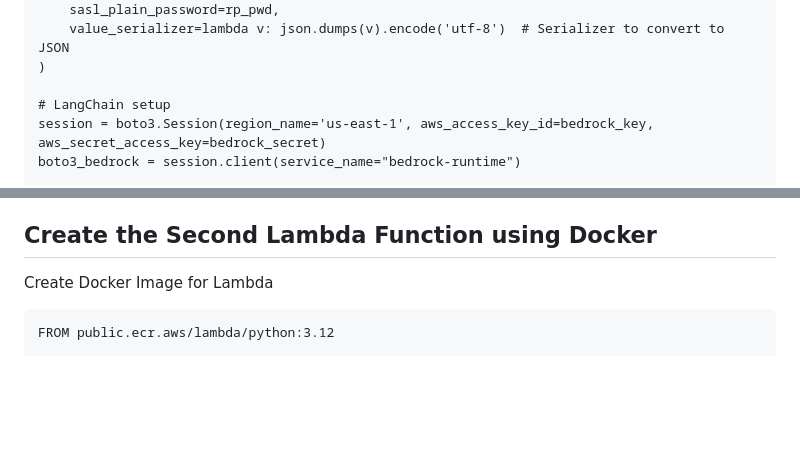
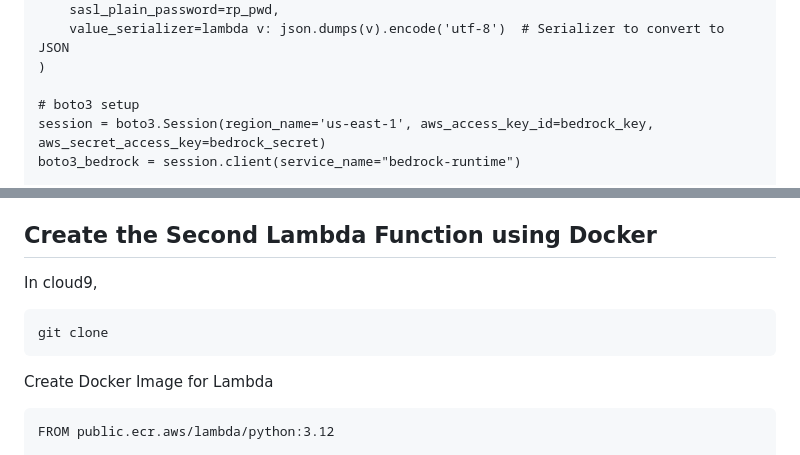
Before and after one commit to weimeilin79/rpg-rag, a Markdown page: instructions/module-one/02-genai_lambda.md, 2 parts joined by grey strips. GitHub-like rendering; blank space fills up the shorter version.

````diff
--- a/instructions/module-one/02-genai_lambda.md
+++ b/instructions/module-one/02-genai_lambda.md
@@ -43,7 +43,7 @@ producer = KafkaProducer(
     value_serializer=lambda v: json.dumps(v).encode('utf-8')  # Serializer to convert to JSON
 )
 
-# LangChain setup
+# boto3 setup
 session = boto3.Session(region_name='us-east-1', aws_access_key_id=bedrock_key, aws_secret_access_key=bedrock_secret)
 boto3_bedrock = session.client(service_name="bedrock-runtime")
 
@@ -120,6 +120,12 @@ In the Attach permissions policies section, search for and select the following
 - **AmazonEC2ContainerRegistryReadOnly** - for pulling Docker images from ECR .
 
 ## Create the Second Lambda Function using Docker
+
+In cloud9,
+
+```
+git clone
+```
 Create Docker Image for Lambda
 ```
 FROM public.ecr.aws/lambda/python:3.12
````
Also changed, not shown: other parts of instructions/module-one/02-genai_lambda.md (+1 -1 lines), instructions/module-one/01-setup_env.md (+4 -5 lines).
